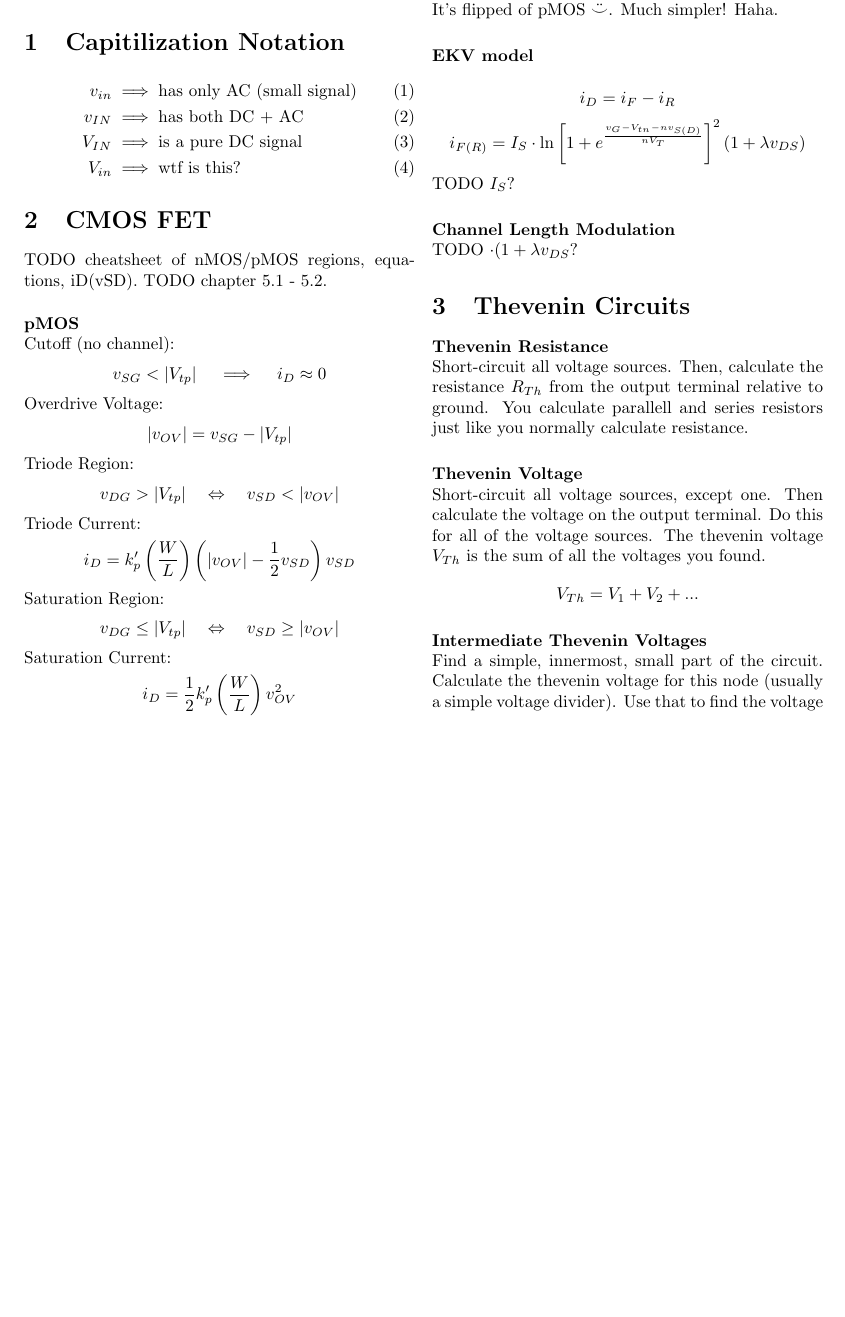
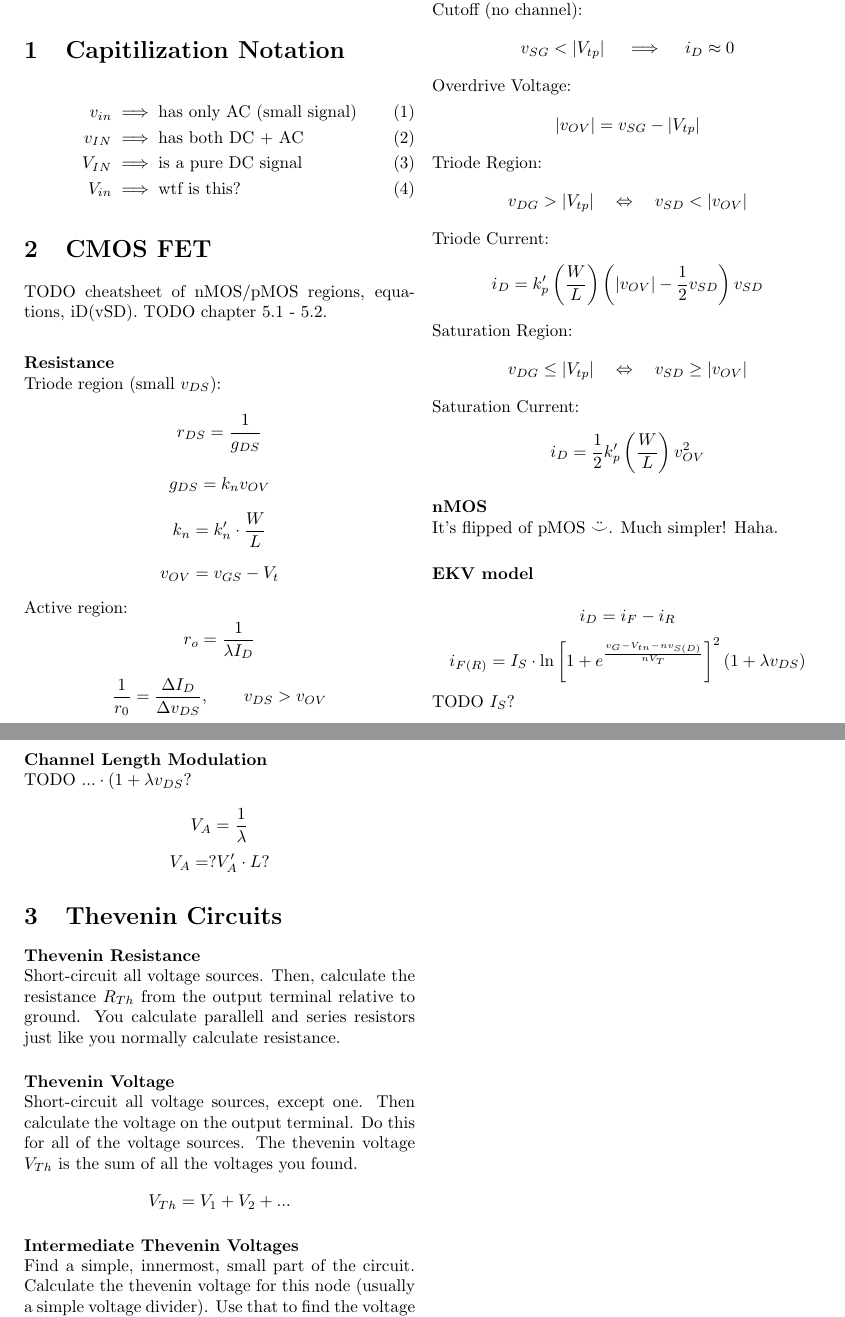
Before and after one commit to byllgrim/inf3410, a LaTeX document (formulas.tex): part of page 1 of 2 before the commit and two parts of pages 1 and 2 of 2 after it, the two joined at a grey line, cut so that both start at the same text, the shorter picture padded with empty space. Compiled offline with pdfLaTeX.

Commit message:
eksamensøving #1

```diff
--- a/formulas.tex
+++ b/formulas.tex
@@ -19,6 +19,17 @@
   \section{CMOS FET}
     TODO cheatsheet of nMOS/pMOS regions, equations, iD(vSD).
     TODO chapter 5.1 - 5.2.
+
+    \paragraph{Resistance} \hfill \\
+      Triode region (small $v_{DS}$):
+        $$r_{DS} = \frac{1}{g_{DS}}$$
+        $$g_{DS} = k_n v_{OV}$$
+        $$k_n = k_n' \cdot \frac{W}{L}$$
+        $$v_{OV} = v_{GS} - V_t$$
+      Active region:
+        $$r_o = \frac{1}{\lambda I_D}$$
+        $$\frac{1}{r_0} = \frac{\Delta I_D}{\Delta v_{DS}},
+          \qquad v_{DS} > v_{OV}$$
 
     \paragraph{pMOS} \hfill \\
       Cutoff (no channel):
@@ -44,7 +55,10 @@
                    (1 + \lambda v_{DS})$$
       TODO $I_S$?
     \paragraph{Channel Length Modulation} \hfill \\
-      TODO $\cdot (1 + \lambda v_{DS}$?
+      TODO $... \cdot (1 + \lambda v_{DS}$?
+
+      $$V_A = \frac{1}{\lambda}$$
+      $$V_A = ?V_A' \cdot L?$$
   \section{Thevenin Circuits}
     \paragraph{Thevenin Resistance} \hfill \\
       Short-circuit all voltage sources.
```
